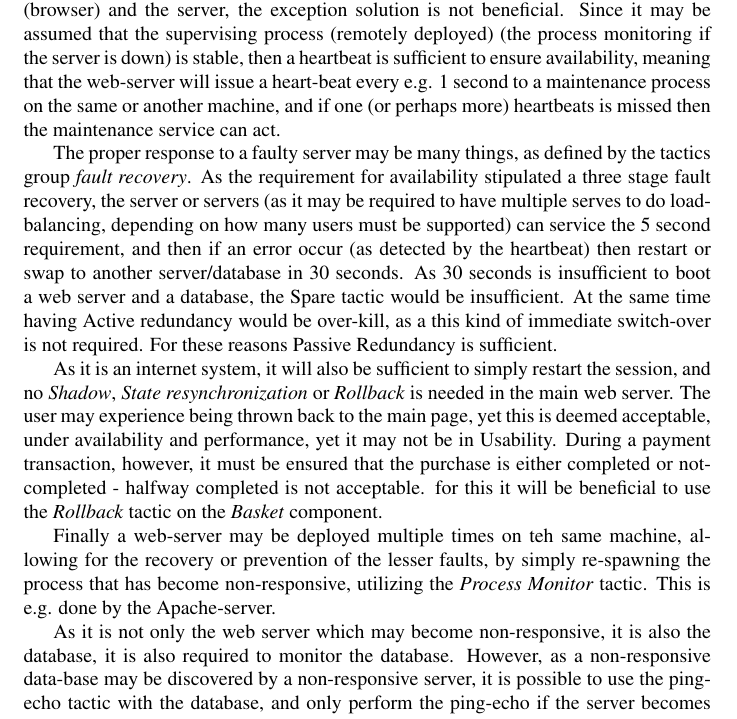
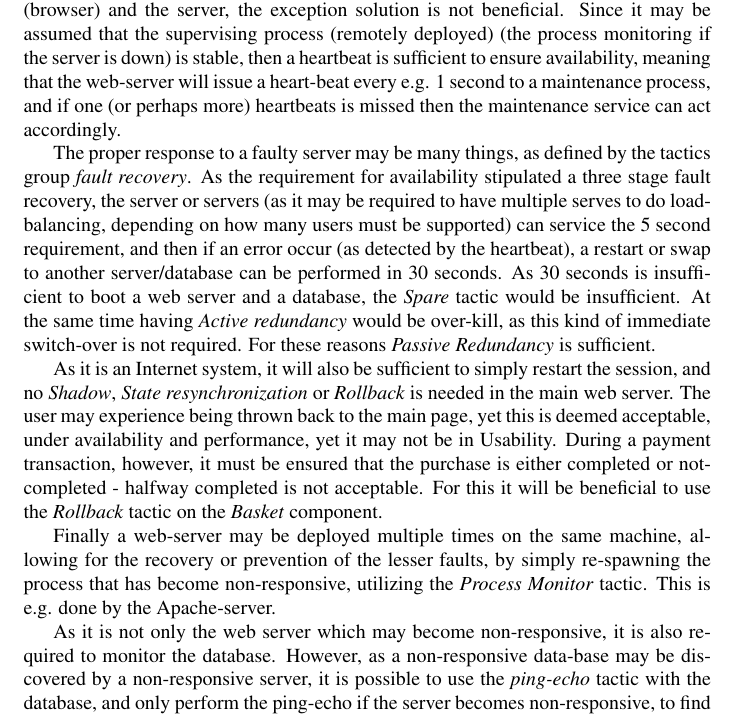
Before and after one commit to ahpoder/pasoos2007hbc, a LaTeX document (SAiP/Module1/H3/doc/document.tex, which reads SAiP/Module1/H3/doc/qualityattributes.tex): part of page 17 of 27, cut so that both start at the same text. Compiled offline with pdfLaTeX.

Commit message:
Adding correctional reading

```diff
--- a/SAiP/Module1/H3/doc/qualityattributes.tex
+++ b/SAiP/Module1/H3/doc/qualityattributes.tex
@@ -128,16 +128,15 @@ As we have only defined the Availability and Performance requirements, only thes
 \subsubsection{Availability}
 Availability has two main concerns; finding out that a resource is unavailable and if it is, then restart or switch to another resource.
 
-Finding out if a resource is down may be done using one of the fault detection tactics; ping/echo, heartbeat or exception. Due to the loose coupling between the client (browser) and the server, the exception solution is not beneficial. Since it may be assumed that the supervising process (remotely deployed) (the process monitoring if the server is down) is stable, then a heartbeat is sufficient to ensure availability, meaning that the web-server will issue a heart-beat every e.g. 1 second to a maintenance process on the same or another machine, and if one (or perhaps more) heartbeats is missed then the maintenance service can act.
+Finding out if a resource is down may be done using one of the fault detection tactics; ping/echo, heartbeat or exception. Due to the loose coupling between the client (browser) and the server, the exception solution is not beneficial. Since it may be assumed that the supervising process (remotely deployed) (the process monitoring if the server is down) is stable, then a heartbeat is sufficient to ensure availability, meaning that the web-server will issue a heart-beat every e.g. 1 second to a maintenance process, and if one (or perhaps more) heartbeats is missed then the maintenance service can act accordingly.
 
-The proper response to a faulty server may be many things, as defined by the tactics group \emph{fault recovery}. As the requirement for availability stipulated a three stage fault recovery, the server or servers (as it may be required to have multiple serves to do load-balancing, depending on how many users must be supported) can service the 5 second requirement, and then if an error occur (as detected by the heartbeat) then restart or swap to another server/database in 30 seconds. As 30 seconds is insufficient to boot a web server and a database, the Spare tactic would be insufficient. At the same time having Active redundancy would be over-kill, as a this kind of immediate switch-over is not required. For these reasons Passive Redundancy is sufficient.
+The proper response to a faulty server may be many things, as defined by the tactics group \emph{fault recovery}. As the requirement for availability stipulated a three stage fault recovery, the server or servers (as it may be required to have multiple serves to do load-balancing, depending on how many users must be supported) can service the 5 second requirement, and then if an error occur (as detected by the heartbeat), a restart or swap to another server/database can be performed in 30 seconds. As 30 seconds is insufficient to boot a web server and a database, the \emph{Spare} tactic would be insufficient. At the same time having \emph{Active redundancy} would be over-kill, as this kind of immediate switch-over is not required. For these reasons \emph{Passive Redundancy} is sufficient.
 
-As it is an internet system, it will also be sufficient to simply restart the session, and no \emph{Shadow}, \emph{State resynchronization} or \emph{Rollback} is needed in the main web server. The user may experience being thrown back to the main page, yet this is deemed acceptable, under availability and performance, yet it may not be in Usability. During a payment transaction, however, it must be ensured that the purchase is either completed or not-completed - halfway completed is not acceptable. for this it will be beneficial to use the \emph{Rollback} tactic on the \emph{Basket} component.
+As it is an Internet system, it will also be sufficient to simply restart the session, and no \emph{Shadow}, \emph{State resynchronization} or \emph{Rollback} is needed in the main web server. The user may experience being thrown back to the main page, yet this is deemed acceptable, under availability and performance, yet it may not be in Usability. During a payment transaction, however, it must be ensured that the purchase is either completed or not-completed - halfway completed is not acceptable. For this it will be beneficial to use the \emph{Rollback} tactic on the \emph{Basket} component.
 
-Finally a web-server may be deployed multiple times on teh same machine, allowing for the recovery or prevention of the lesser faults, by simply re-spawning the process that has become non-responsive, utilizing the \emph{Process Monitor} tactic. This is e.g. done by the Apache-server.
+Finally a web-server may be deployed multiple times on the same machine, allowing for the recovery or prevention of the lesser faults, by simply re-spawning the process that has become non-responsive, utilizing the \emph{Process Monitor} tactic. This is e.g. done by the Apache-server.
 
-As it is not only the web server which may become non-responsive, it is also the database, it is also required to monitor the database. However, as a non-responsive data-base may be discovered by a non-responsive server, it is possible to use the ping-echo
- tactic with the database, and only perform the ping-echo if the server becomes non-responsive, to find out how much must be restarted (only the server or both the server and the database).
+As it is not only the web server which may become non-responsive, it is also required to monitor the database. However, as a non-responsive data-base may be discovered by a non-responsive server, it is possible to use the \emph{ping-echo} tactic with the database, and only perform the ping-echo if the server becomes non-responsive, to find out how much must be restarted (only the server or both the server and the database).
 Depending on the binding between the database and the server, it may also be possible to use the exceptions tactic between the server and the database, so the server itself can restart the database, if an exception occur in a call to the database.
 
 \subsubsection{Performance}
```
Also changed, not shown: SAiP/Module1/H3/doc/qualityattributes.tex (10 more changed lines).
